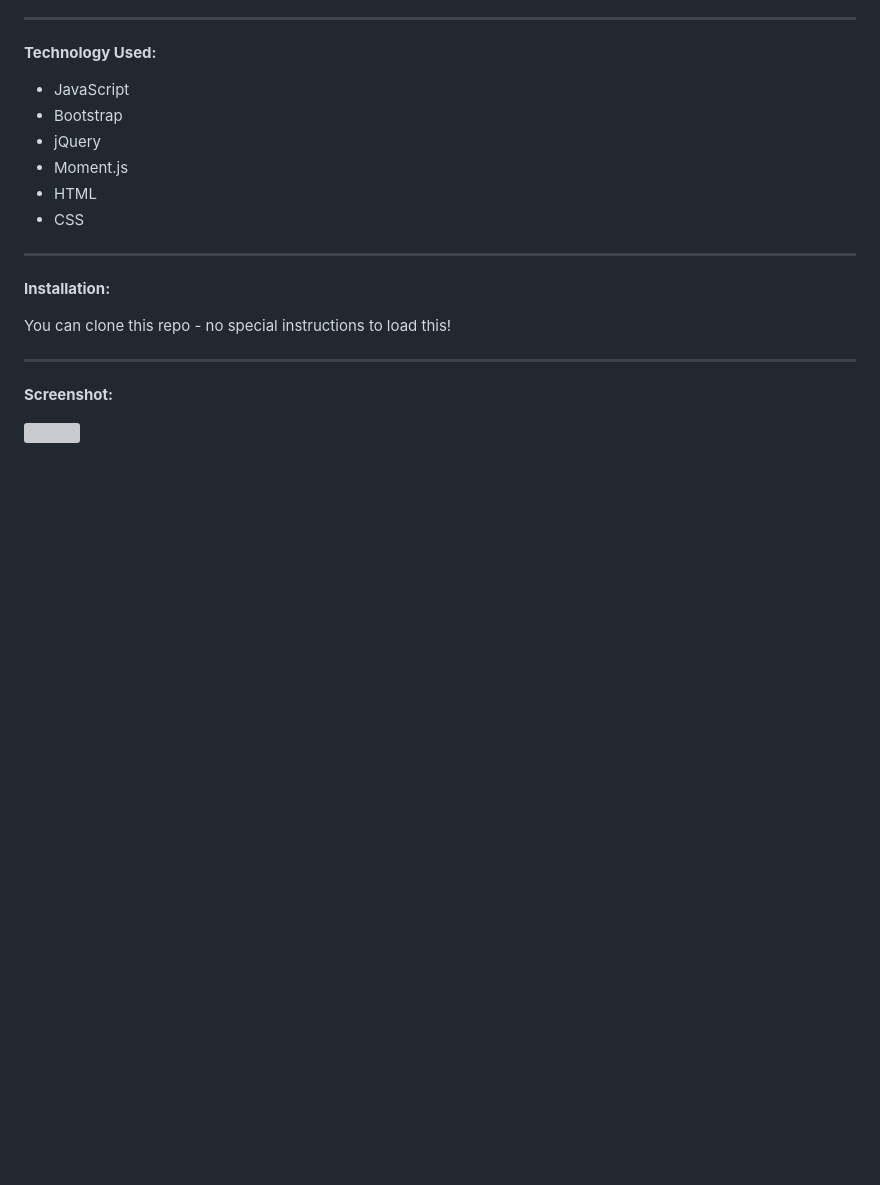
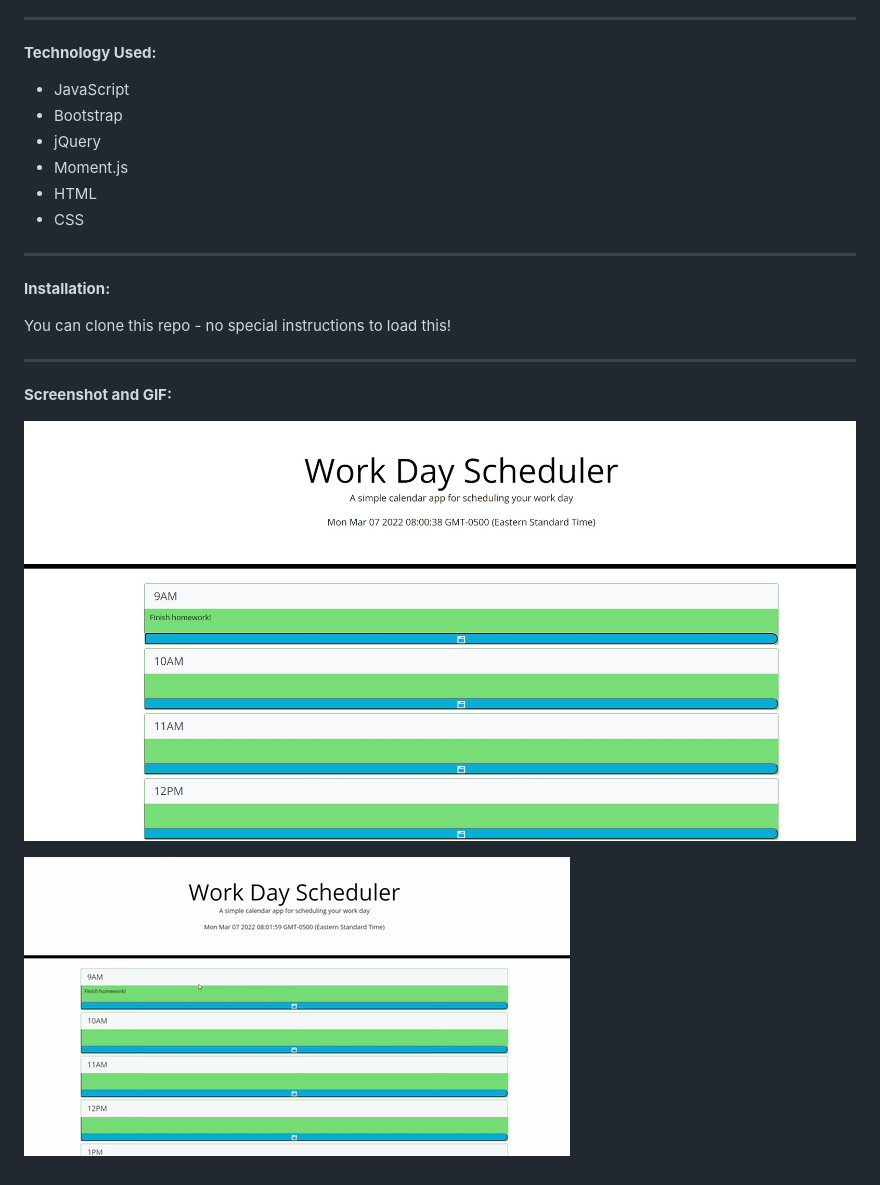
Before and after one commit to cwarmbrunn/work-day-scheduler, a Markdown page: README.md, the part around the change. Drawn GitHub-style; pictures changed too: assets/images/work-day-scheduler-gif.gif (added), assets/images/work-day-scheduler.jpg (added); blank space fills up the shorter version; grey boxes are pictures that could not be loaded.

Commit message:
final README tweaks

```diff
--- a/README.md
+++ b/README.md
@@ -31,6 +31,8 @@ You can clone this repo - no special instructions to load this!
 
 ---
 
-**Screenshot:**
+**Screenshot and GIF:**
 
-![]()
+![Screenshot of Work Day Scheduler](./assets/images/work-day-scheduler.jpg)
+
+![Animated GIF of Work Day Scheduler](./assets/images/work-day-scheduler-gif.gif)
```
Also changed, not shown: 3 other files.
